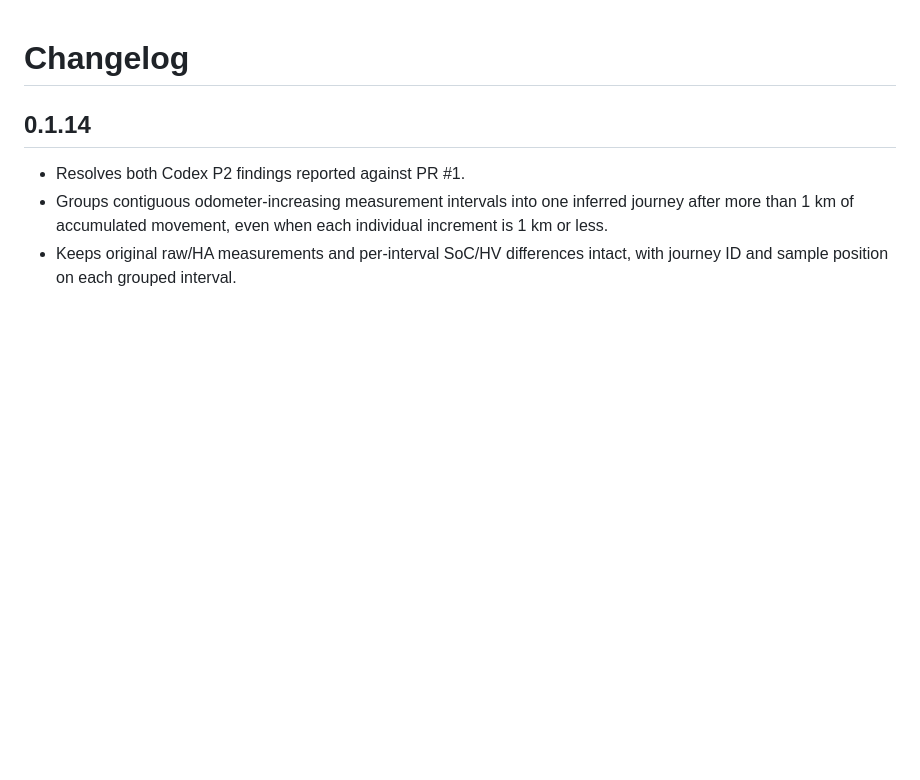
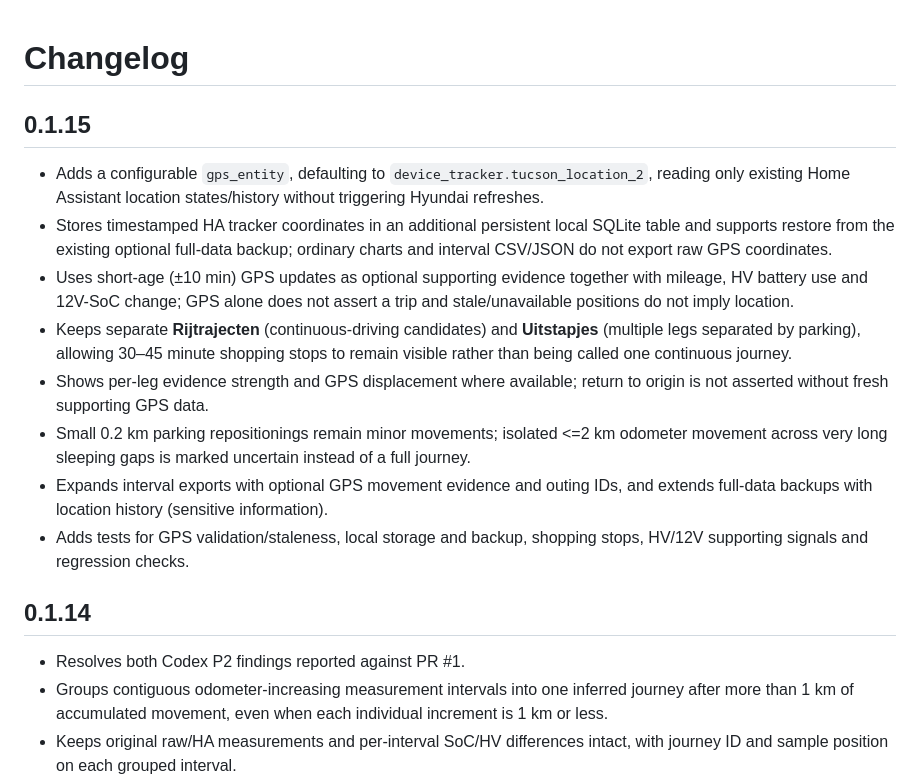
Before and after one commit to rvdheuvel72/Hyundai-Battery-Insight, a Markdown page: hyundai_battery_insight/CHANGELOG.md, the part around the change. GitHub-like rendering; blank space fills up the shorter version.

Commit message:
Configure Tucson tracker and describe v0.1.15 GPS-supported outings

```diff
--- a/hyundai_battery_insight/CHANGELOG.md
+++ b/hyundai_battery_insight/CHANGELOG.md
@@ -1,4 +1,15 @@
 # Changelog
+
+## 0.1.15
+
+- Adds a configurable `gps_entity`, defaulting to `device_tracker.tucson_location_2`, reading only existing Home Assistant location states/history without triggering Hyundai refreshes.
+- Stores timestamped HA tracker coordinates in an additional persistent local SQLite table and supports restore from the existing optional full-data backup; ordinary charts and interval CSV/JSON do not export raw GPS coordinates.
+- Uses short-age (±10 min) GPS updates as optional supporting evidence together with mileage, HV battery use and 12V-SoC change; GPS alone does not assert a trip and stale/unavailable positions do not imply location.
+- Keeps separate **Rijtrajecten** (continuous-driving candidates) and **Uitstapjes** (multiple legs separated by parking), allowing 30–45 minute shopping stops to remain visible rather than being called one continuous journey.
+- Shows per-leg evidence strength and GPS displacement where available; return to origin is not asserted without fresh supporting GPS data.
+- Small 0.2 km parking repositionings remain minor movements; isolated <=2 km odometer movement across very long sleeping gaps is marked uncertain instead of a full journey.
+- Expands interval exports with optional GPS movement evidence and outing IDs, and extends full-data backups with location history (sensitive information).
+- Adds tests for GPS validation/staleness, local storage and backup, shopping stops, HV/12V supporting signals and regression checks.
 
 ## 0.1.14
 
```
